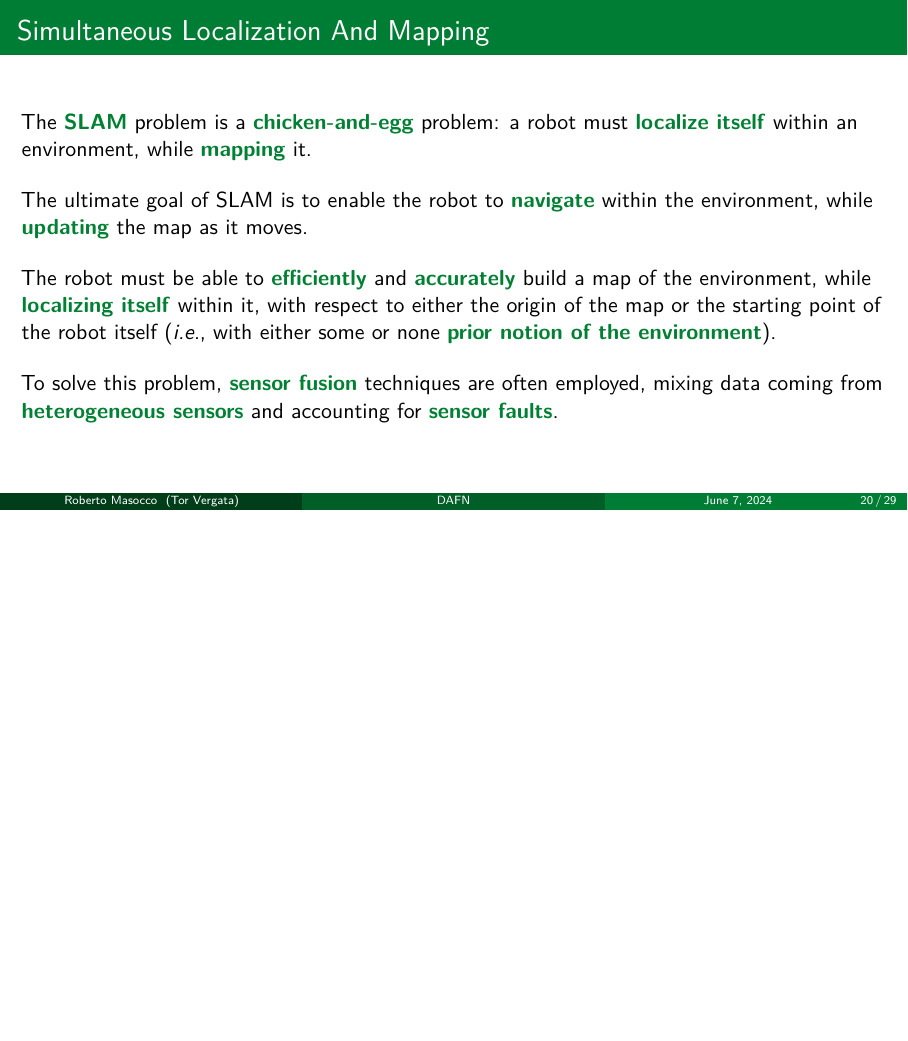
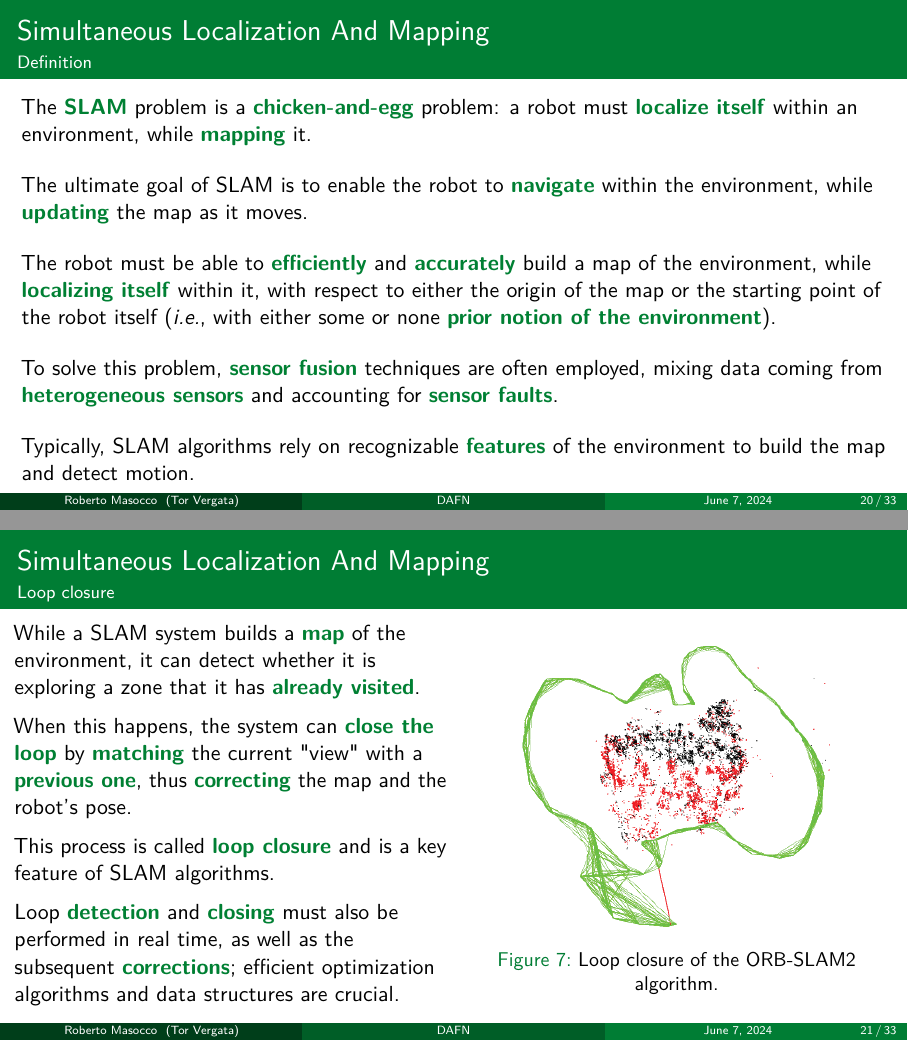
Before and after one commit to robmasocco/DAFN24_Robotics_8, LaTeX slides (main.tex, which reads sections/slam.tex): page 20 of 29 before the commit and pages 20 and 21 of 33 after it, the two joined at a grey line, the shorter picture padded with empty space. Compiled offline with pdfLaTeX.

Commit message:
feat: section 4

```diff
--- a/main.tex
+++ b/main.tex
@@ -54,6 +54,7 @@
   morekeywords={services:, build:, context:, network_mode:, args:, environment:, command:, volumes:, image:, -}
 }
 
+\usepackage{multimedia}
 \usepackage{hyperref}
 \usepackage{wasysym}
 
--- a/sections/slam.tex
+++ b/sections/slam.tex
@@ -7,12 +7,35 @@
 \graphicspath{{figs/section4/}}
 
 % --- Simultaneous Localization And Mapping ---
-\begin{frame}{Simultaneous Localization And Mapping}
-  The \textbg{SLAM} problem is a \textbg{chicken-and-egg} problem: a robot must \textbg{localize itself} within an environment, while \textbg{mapping} it.\\
+\begin{frame}{Simultaneous Localization And Mapping}{Definition}
+	The \textbg{SLAM} problem is a \textbg{chicken-and-egg} problem: a robot must \textbg{localize itself} within an environment, while \textbg{mapping} it.\\
+	\bigskip
+	The ultimate goal of SLAM is to enable the robot to \textbg{navigate} within the environment, while \textbg{updating} the map as it moves.\\
+	\bigskip
+	The robot must be able to \textbg{efficiently} and \textbg{accurately} build a map of the environment, while \textbg{localizing itself} within it, with respect to either the origin of the map or the starting point of the robot itself (\emph{i.e.}, with either some or none \textbg{prior notion of the environment}).\\
+	\bigskip
+	To solve this problem, \textbg{sensor fusion} techniques are often employed, mixing data coming from \textbg{heterogeneous sensors} and accounting for \textbg{sensor faults}.\\
   \bigskip
-  The ultimate goal of SLAM is to enable the robot to \textbg{navigate} within the environment, while \textbg{updating} the map as it moves.\\
-  \bigskip
-  The robot must be able to \textbg{efficiently} and \textbg{accurately} build a map of the environment, while \textbg{localizing itself} within it, with respect to either the origin of the map or the starting point of the robot itself (\emph{i.e.}, with either some or none \textbg{prior notion of the environment}).\\
-  \bigskip
-  To solve this problem, \textbg{sensor fusion} techniques are often employed, mixing data coming from \textbg{heterogeneous sensors} and accounting for \textbg{sensor faults}.
+  Typically, SLAM algorithms rely on recognizable \textbg{features} of the environment to build the map and detect motion.
 \end{frame}
+\begin{frame}{Simultaneous Localization And Mapping}{Loop closure}
+  \begin{columns}
+    \column{.5\textwidth}
+    While a SLAM system builds a \textbg{map} of the environment, it can detect whether it is exploring a zone that it has \textbg{already visited}.\\
+    \medskip
+    When this happens, the system can \textbg{close the loop} by \textbg{matching} the current "view" with a \textbg{previous one}, thus \textbg{correcting} the map and the robot's pose.\\
+    \medskip
+    This process is called \textbg{loop closure} and is a key feature of SLAM algorithms.\\
+    \medskip
+    Loop \textbg{detection} and \textbg{closing} must also be performed in real time, as well as the subsequent \textbg{corrections}; efficient optimization algorithms and data structures are crucial.
+
+    \column{.5\textwidth}
+    \begin{figure}
+      \centering
+      \includegraphics[width=.8\textwidth]{orbgraph}
+      \caption{Loop closure of the ORB-SLAM2 algorithm.}
+      \label{fig:loopclosure}
+    \end{figure}
+  \end{columns}
+\end{frame}
+\begin{frame}{Simultaneous Localization And Mapping}{Tools for the job}
```
Also changed, not shown: figs/section4/cartographer.jpg (added), figs/section4/orbgraph.png (added), sections/slam.tex (56 more changed lines), 1 other file.
